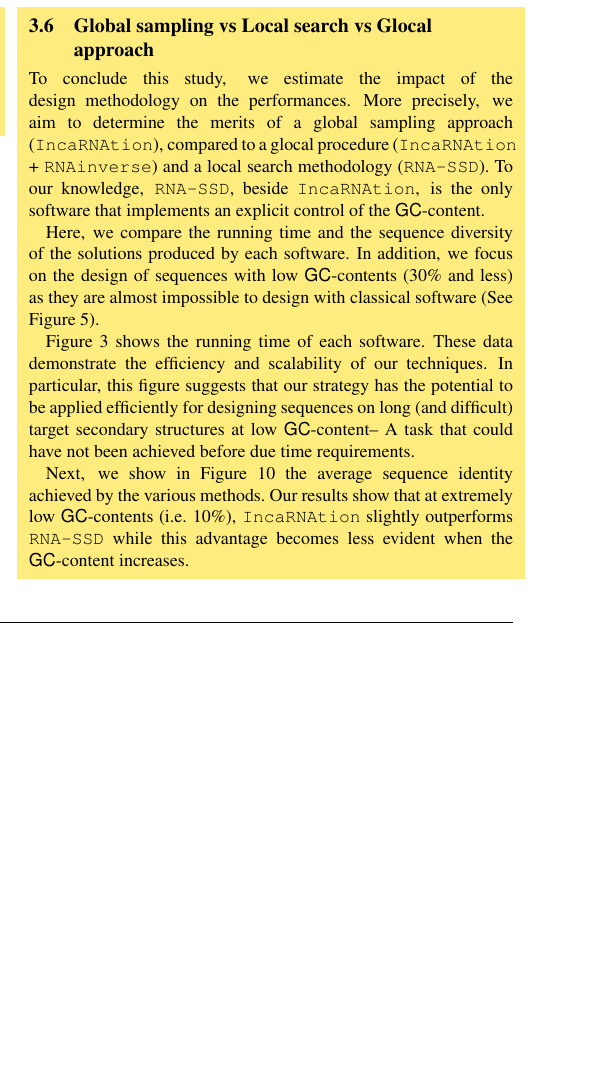
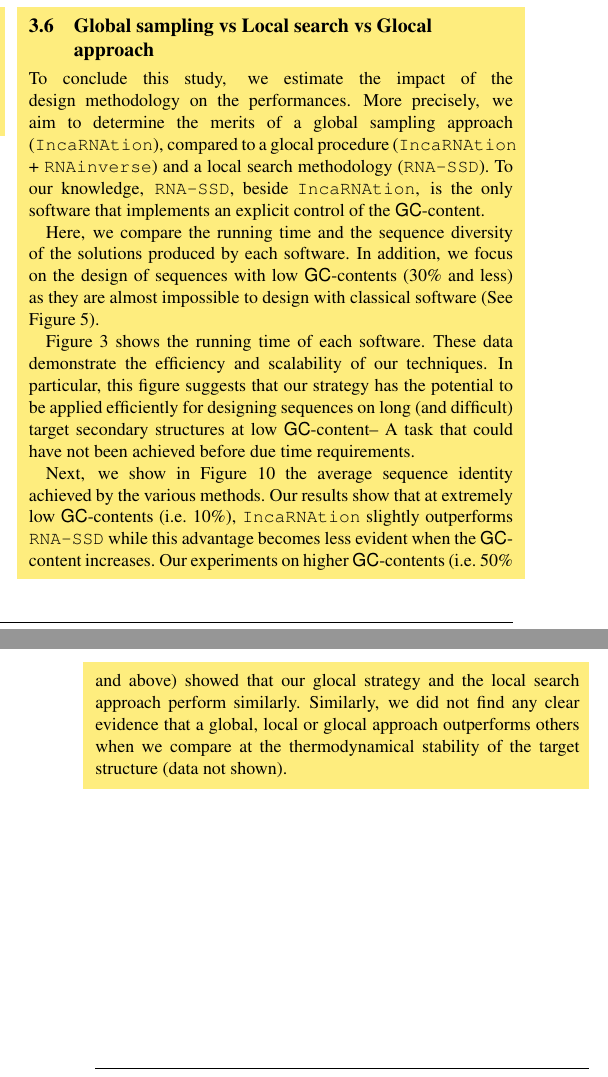
Before and after one commit to junhl/IncaRNAtion, a LaTeX paper (ISMB/main_ISMB.tex, which reads ISMB/results_ISMB.tex): part of one column of page 7 of 12 before the commit and two parts of the columns of pages 7 and 8 of 12 after it, the two joined at a grey line, cut so that both start at the same text, the shorter picture padded with empty space. Compiled offline with pdfLaTeX.

Commit message:
result completed

```diff
--- a/ISMB/results_ISMB.tex
+++ b/ISMB/results_ISMB.tex
@@ -169,7 +169,7 @@ Here, we compare the running time and the sequence diversity of the solutions pr
 
 Figure~\ref{fig:time} shows the running time of each software. These data demonstrate the efficiency and scalability of our techniques. In particular, this figure suggests that our strategy has the potential to be applied efficiently for designing sequences on long (and difficult) target secondary structures at low \GCContent -- A task that could have not been achieved before due time requirements.
 
-Next, we show in Figure~\ref{fig:benchmark_RNASSD} the average sequence identity achieved by the various methods. Our results show that at extremely low {\GCContent}s (i.e. 10\%), \ourprog slightly outperforms \RNASSD while this advantage becomes less evident when the \GCContent increases.
+Next, we show in Figure~\ref{fig:benchmark_RNASSD} the average sequence identity achieved by the various methods. Our results show that at extremely low {\GCContent}s (i.e. 10\%), \ourprog slightly outperforms \RNASSD while this advantage becomes less evident when the \GCContent increases. Our experiments on higher {\GCContent}s (i.e. 50\% and above) showed that our glocal strategy and the local search approach perform similarly. Similarly, we did not find any clear evidence that a global, local or glocal approach outperforms others when we compare at the thermodynamical stability of the target structure (data not shown).
 }
 
 \begin{figure*}[ht!]
```
